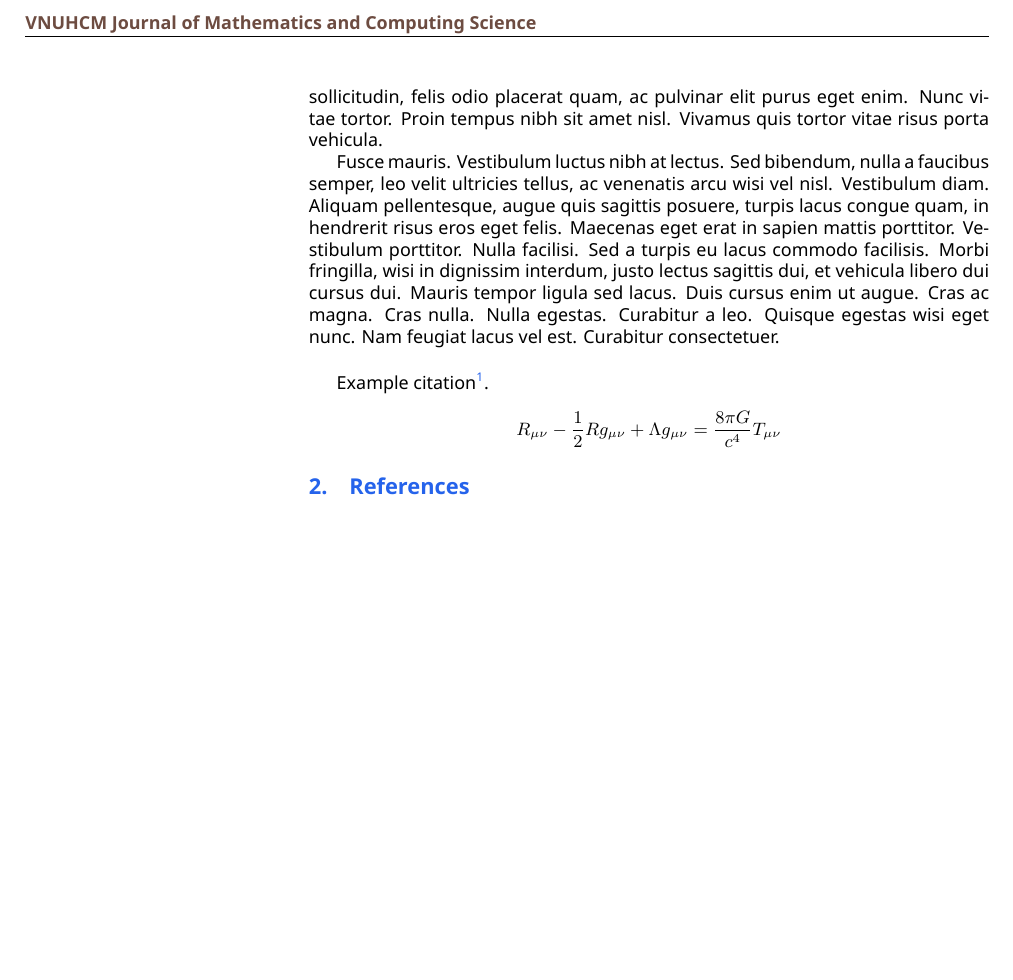
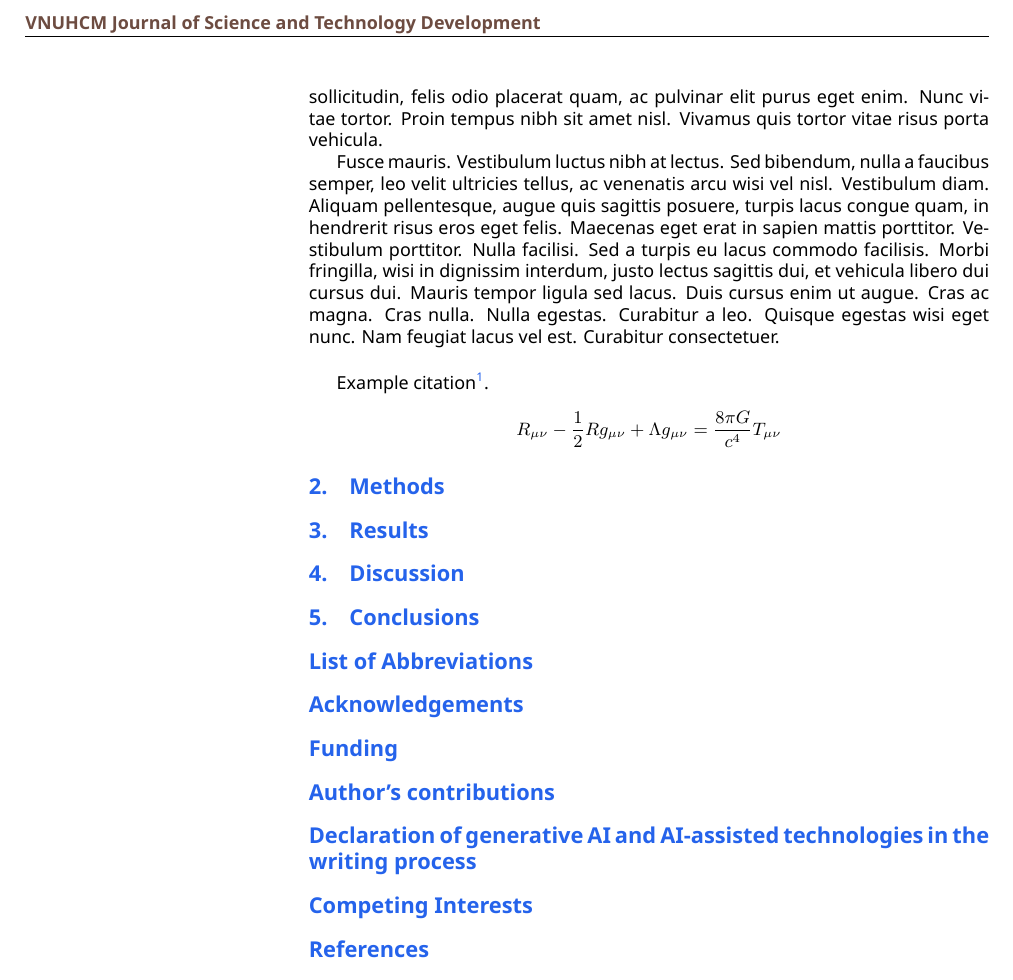
Before and after one commit to PublishingProjects/VNUHCMJournal-LaTeX-Template, a LaTeX document (main.tex, which reads definitions/vnuhcmj.cls): part of page 2 of 2, cut at the place of the change, the shorter picture padded with empty space. Compiled offline with LuaLaTeX; a missing font is replaced by an installed copy or a similar font.

Commit message:
Changed in section titles and the journal name.

```diff
--- a/definitions/vnuhcmj.cls
+++ b/definitions/vnuhcmj.cls
@@ -104,8 +104,8 @@
 \newcommand{\FirstPageNumber}{1000}
 \newcommand{\LastPageNumber}{\pageref{LastPage}}
 
-\newcommand{\JournalTitle}{VNUHCM Journal of Mathematics and Computing Science}
-\newcommand{\JournalAbbreviation}{VNUHCM J. Math. Comput. Sci.}
+\newcommand{\JournalTitle}{VNUHCM Journal of Science and Technology Development}
+\newcommand{\JournalAbbreviation}{VNUHCM J. Sci. Technol. Dev.}
 \newcommand{\MakeJournalTitle}{\noindent\normalsize\textbf{\textcolor{brown-600}{\JournalTitle}}}
 
 \newcommand{\ArticleVolumeYear}{\the\year}
@@ -251,7 +251,7 @@
     tex.sprint(get_affiliations(affiliations))
 }}
 
-\newcommand{\ArticleDOI}{10.32508/vnuhcmjmcs.v\ArticleVolume i\ArticleIssue .\ArticleID}
+\newcommand{\ArticleDOI}{10.32508/vnuhcmjstd.v\ArticleVolume i\ArticleIssue .\ArticleID}
 \newcommand{\ArticleReceivedDate}{\today}
 \newcommand{\ArticleRevisedDate}{}
 \newcommand{\ArticleAcceptedDate}{}
--- a/main.tex
+++ b/main.tex
@@ -84,8 +97,49 @@
         = \frac{8\pi G}{c^4} T_{\mu\nu}
     \]
 
+    % Methods section
     \phantomsection
-    \section{References}
+    \section{Methods}
+
+    % Results section
+    \phantomsection
+    \section{Results}
+
+    % Discussion section
+    \phantomsection
+    \section{Discussion}
+
+    % Conclusions section
+    \phantomsection
+    \section{Conclusions}
+
+    % List of abbreviations section
+    \phantomsection
+    \section*{List of Abbreviations}
+
+    % Acknowledgements section
+    \phantomsection
+    \section*{Acknowledgements}
+
+    % Funding section
+    \phantomsection
+    \section*{Funding}
+
+    % Author's contributions section
+    \phantomsection
+    \section*{Author's contributions}
+
+    % Declaration of generative AI and AI-assisted technologies in the writing process section
+    \phantomsection
+    \section*{Declaration of generative AI and AI-assisted technologies in the writing process}
+
+    % Competing interests section
+    \phantomsection
+    \section*{Competing Interests}
+
+    % References section
+    \phantomsection
+    \section*{References}
     \printbibliography[heading=none]
 
 \end{document}
```
Also changed, not shown: main.tex (13 more changed lines), 2 other files.
